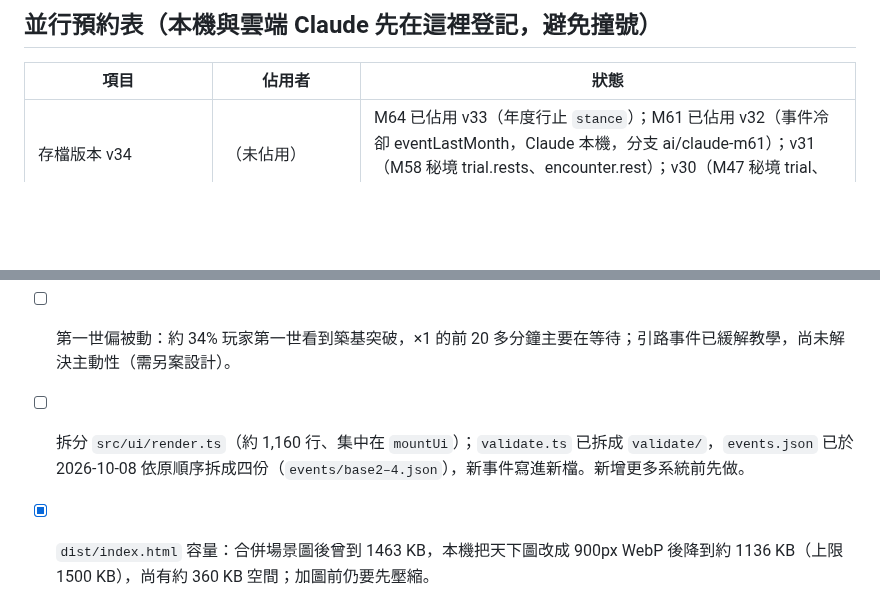
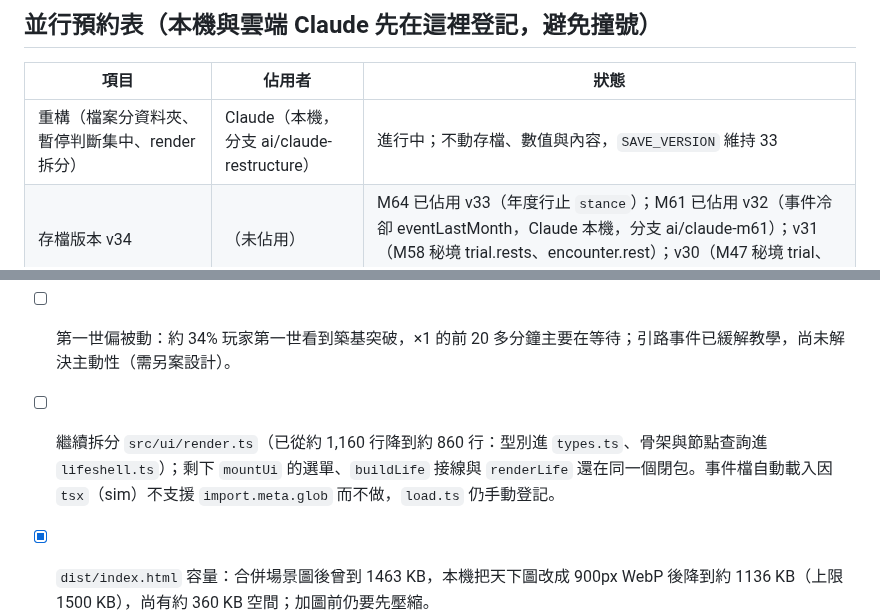
Before and after one commit to qwq6666666/xiuxian-game, a Markdown page: docs/TODO.md, 2 parts joined by grey strips. Rendered like a GitHub page; blank space fills up the shorter version.

```diff
--- a/docs/TODO.md
+++ b/docs/TODO.md
@@ -7,6 +7,7 @@
 
 | 項目 | 佔用者 | 狀態 |
 |---|---|---|
+| 重構（檔案分資料夾、暫停判斷集中、render 拆分） | Claude（本機，分支 ai/claude-restructure） | 進行中；不動存檔、數值與內容，`SAVE_VERSION` 維持 33 |
 | 存檔版本 v34 | （未佔用） | M64 已佔用 v33（年度行止 `stance`）；M61 已佔用 v32（事件冷卻 eventLastMonth，Claude 本機，分支 ai/claude-m61）；v31（M58 秘境 trial.rests、encounter.rest）；v30（M47 秘境 trial、trialsDone）；v29 是 M51 國家數 nationCount |
 | M50 向量地圖、山川氣候與宗門國家關係（GDD 第 50 節） | Claude（本機） | 已完成並合併 master（維諾格網地形、格子歸屬、向量地圖、S1 宗門國家關係）；不動存檔；之後候選 M51（地域與國家脫鉤）、M52（S2）、M53（S3） |
 | M51 領與國家脫鉤、國家數可調（GDD 第 51 節）、M52 S2、M53 S3 | Claude（本機） | 已完成，分支 ai/claude-m51（存檔 v29）；使用者已授權自主執行至 M53 |
@@ -201,5 +202,5 @@
 - [x] 元嬰累計遊玩時間（M54，GDD 第 23.15 節）：神光起始價 250 → 200，目標上限 12 → 13 小時；`post` 100 場 × 3 個種子約 12.4 小時。
 - [ ] 手機天下圖：彈窗與內部側欄雙層捲軸、首屏先看到插畫與行跡面板而不是地圖（`src/ui/`，由 ChatGPT 或本機處理，雲端無瀏覽器預覽）。
 - [ ] 第一世偏被動：約 34% 玩家第一世看到築基突破，×1 的前 20 多分鐘主要在等待；引路事件已緩解教學，尚未解決主動性（需另案設計）。
-- [ ] 拆分 `src/ui/render.ts`（約 1,160 行、集中在 `mountUi`）；`validate.ts` 已拆成 `validate/`，`events.json` 已於 2026-10-08 依原順序拆成四份（`events/base2–4.json`），新事件寫進新檔。新增更多系統前先做。
+- [ ] 繼續拆分 `src/ui/render.ts`（已從約 1,160 行降到約 860 行：型別進 `types.ts`、骨架與節點查詢進 `lifeshell.ts`）；剩下 `mountUi` 的選單、`buildLife` 接線與 `renderLife` 還在同一個閉包。事件檔自動載入因 `tsx`（sim）不支援 `import.meta.glob` 而不做，`load.ts` 仍手動登記。
 - [x] `dist/index.html` 容量：合併場景圖後曾到 1463 KB，本機把天下圖改成 900px WebP 後降到約 1136 KB（上限 1500 KB），尚有約 360 KB 空間；加圖前仍要先壓縮。
```
Also changed, not shown: docs/handoff/claude.md (+7 -0 lines).
